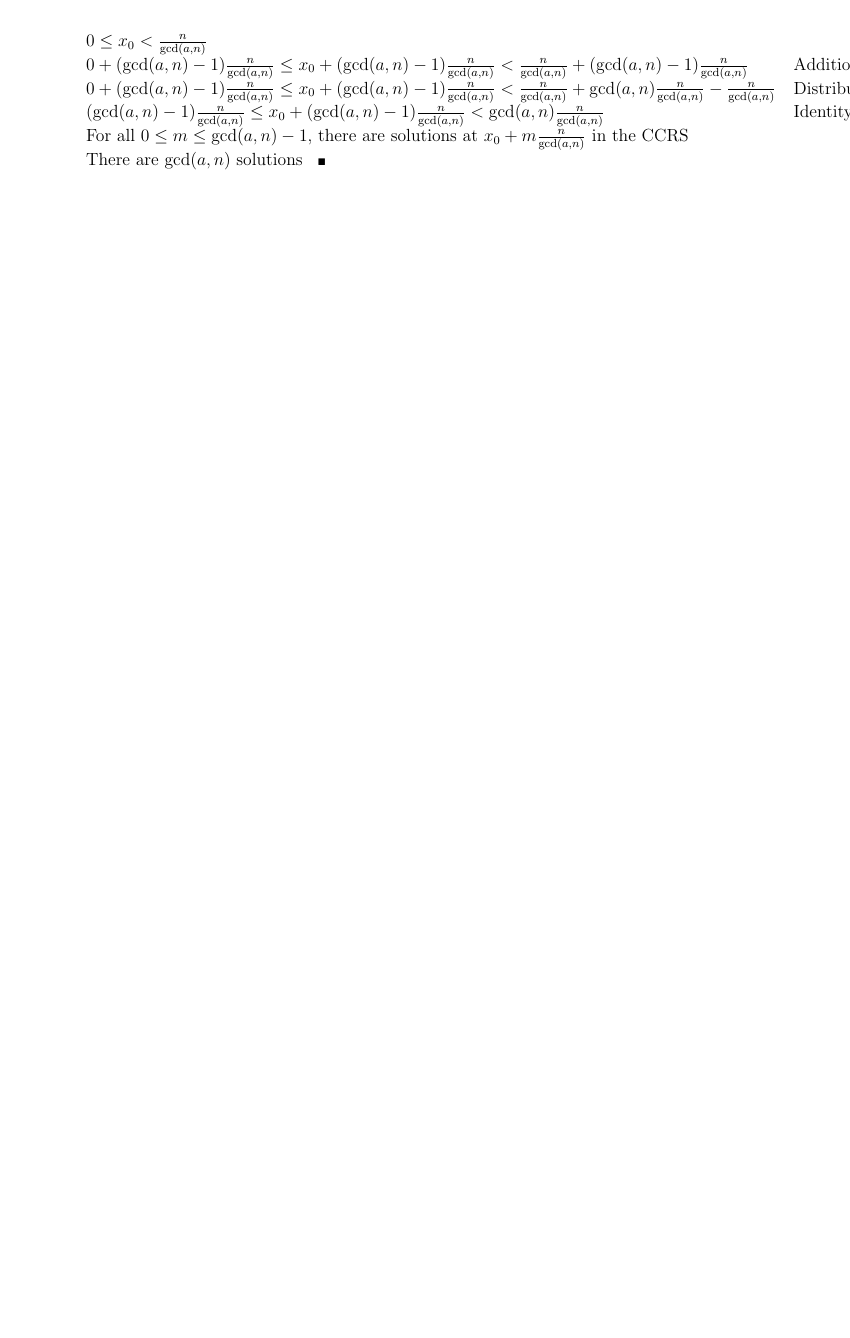
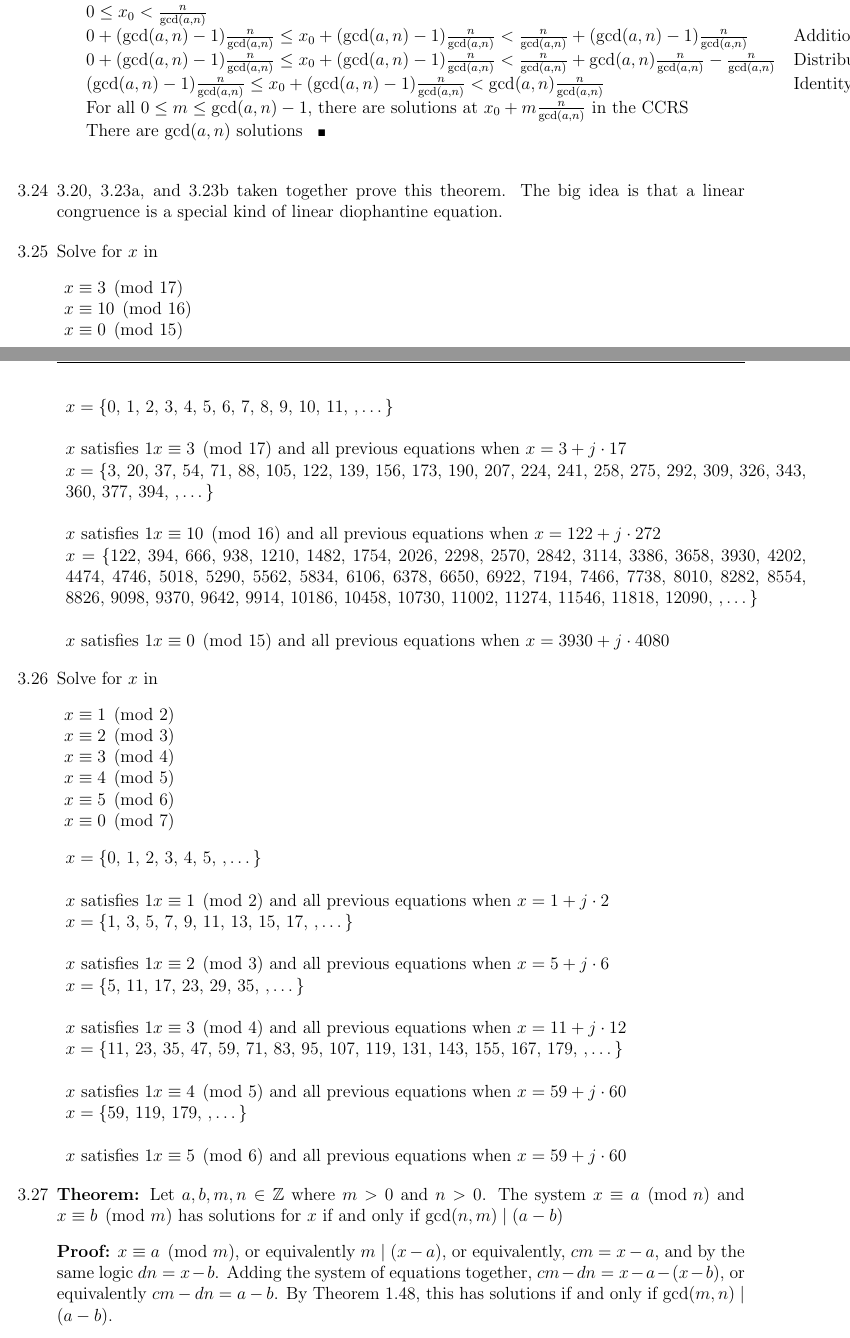
Before and after one commit to charmoniumQ/Homework, a LaTeX document (number_theory/main.tex, which reads number_theory/s3.tex): part of page 4 of 4 before the commit and two parts of pages 4 and 5 of 6 after it, the two joined at a grey line, cut so that both start at the same text, the shorter picture padded with empty space. Compiled offline with pdfLaTeX.

Commit message:
worked on lesson 3

```diff
--- a/number_theory/main.tex
+++ b/number_theory/main.tex
@@ -12,6 +12,7 @@
 \usepackage{fancyhdr}
 \usepackage{lastpage}
 \usepackage{cancel}
+\usepackage[usenames,dvipsnames,svgnames,table]{xcolor}
 
 \pagestyle{fancy}
 \fancyhead{}
--- a/number_theory/s3.tex
+++ b/number_theory/s3.tex
@@ -170,3 +181,65 @@ For all  \(0 \leq m \leq \gcd(a, n) - 1\), there are solutions at \(x_0 + m \fra
 There are \(\gcd(a, n)\) solutions
 \end{proof}
 
+\item 3.20, 3.23a, and 3.23b taken together prove this theorem. The big idea is that a linear congruence is a special kind of linear diophantine equation.
+
+\item Solve for \(x\) in
+
+\(
+\begin{array}[t]{l}
+x \equiv 3 \pmod {17} \\
+x \equiv 10 \pmod {16} \\
+x \equiv 0 \pmod {15} \\
+\end{array}
+\)
+
+\begin{tabular}[t]{p{7in}}
+\(x = \{\)\(0\), \(1\), \(2\), \(3\), \(4\), \(5\), \(6\), \(7\), \(8\), \(9\), \(10\), \(11\), \(, \dots\}\) \\
+\\ \(x\) satisfies \(1 x \equiv 3 \pmod {17}\) and all previous equations
+when \(x = 3 + j \cdot 17\) \\
+\(x = \{\)\(3\), \(20\), \(37\), \(54\), \(71\), \(88\), \(105\), \(122\), \(139\), \(156\), \(173\), \(190\), \(207\), \(224\), \(241\), \(258\), \(275\), \(292\), \(309\), \(326\), \(343\), \(360\), \(377\), \(394\), \(, \dots\}\) \\
+\\ \(x\) satisfies \(1 x \equiv 10 \pmod {16}\) and all previous equations
+when \(x = 122 + j \cdot 272\) \\
+\(x = \{\)\(122\), \(394\), \(666\), \(938\), \(1210\), \(1482\), \(1754\), \(2026\), \(2298\), \(2570\), \(2842\), \(3114\), \(3386\), \(3658\), \(3930\), \(4202\), \(4474\), \(4746\), \(5018\), \(5290\), \(5562\), \(5834\), \(6106\), \(6378\), \(6650\), \(6922\), \(7194\), \(7466\), \(7738\), \(8010\), \(8282\), \(8554\), \(8826\), \(9098\), \(9370\), \(9642\), \(9914\), \(10186\), \(10458\), \(10730\), \(11002\), \(11274\), \(11546\), \(11818\), \(12090\), \(, \dots\}\) \\
+\\ \(x\) satisfies \(1 x \equiv 0 \pmod {15}\) and all previous equations
+when \(x = 3930 + j \cdot 4080\) \\
+\end{tabular}
+
+\item Solve for \(x\) in
+
+\(
+\begin{array}[t]{l}
+x \equiv 1 \pmod 2 \\
+x \equiv 2 \pmod 3 \\
+x \equiv 3 \pmod 4 \\
+x \equiv 4 \pmod 5 \\
+x \equiv 5 \pmod 6 \\
+x \equiv 0 \pmod 7 \\
+\end{array}
+\)
+
+\begin{tabular}[t]{p{7in}}
+\(x = \{\)\(0\), \(1\), \(2\), \(3\), \(4\), \(5\), \(, \dots\}\) \\
+\\ \(x\) satisfies \(1 x \equiv 1 \pmod {2}\) and all previous equations
+when \(x = 1 + j \cdot 2\) \\
+\(x = \{\)\(1\), \(3\), \(5\), \(7\), \(9\), \(11\), \(13\), \(15\), \(17\), \(, \dots\}\) \\
+\\ \(x\) satisfies \(1 x \equiv 2 \pmod {3}\) and all previous equations
+when \(x = 5 + j \cdot 6\) \\
+\(x = \{\)\(5\), \(11\), \(17\), \(23\), \(29\), \(35\), \(, \dots\}\) \\
+\\ \(x\) satisfies \(1 x \equiv 3 \pmod {4}\) and all previous equations
+when \(x = 11 + j \cdot 12\) \\
+\(x = \{\)\(11\), \(23\), \(35\), \(47\), \(59\), \(71\), \(83\), \(95\), \(107\), \(119\), \(131\), \(143\), \(155\), \(167\), \(179\), \(, \dots\}\) \\
+\\ \(x\) satisfies \(1 x \equiv 4 \pmod {5}\) and all previous equations
+when \(x = 59 + j \cdot 60\) \\
+\(x = \{\)\(59\), \(119\), \(179\), \(, \dots\}\) \\
+\\ \(x\) satisfies \(1 x \equiv 5 \pmod {6}\) and all previous equations
+when \(x = 59 + j \cdot 60\) \\
+\end{tabular}
+
+\item \textbf{Theorem:} Let \(a, b, m, n \in \mathbb Z\) where \(m > 0\) and \(n > 0\). The system \(x \equiv a \pmod n\) and \(x \equiv b \pmod m\) has solutions for \(x\) if and only if \(\gcd(n, m) \mid (a - b)\)
+
+\textbf{Proof:} \(x \equiv a \pmod m\), or equivalently \(m \mid (x-a)\), or equivalently, \(cm = x - a\), and by the same logic \(dn = x - b\). Adding the system of equations together, \(cm - dn = x - a - (x - b)\), or equivalently \(cm - dn = a - b\). By Theorem 1.48, this has solutions if and only if \(\gcd(m, n) \mid (a - b)\).
+
+\item \textbf{Theorem:} Let \(a, b, m, n \in \mathbb Z\) where \(m > 0\), \(n > 0\), and \(\gcd(m, n) = 1\)
+
+\textbf{Proof:} Repeat the previous proof up to \(cm - dn = a - b\).  \(c\) has solutions every \(\frac{n}{\gcd(m, n)} = n\) and \(d\) has solutions every \(\frac{m}{\gcd(m, n)} = m\). \(a + cm = x\) and \(b + dn = x\). \(x = a + m(c_0 + in) = a + m c_0 + inm\) and \(x = b + n(d_0 + im) = b + nd_0 + inm\). Solving for \(x\) in terms of \(c\) and solving for \(x\) in terms of \(d\) both indicate solutions every \(nm\). Therefore they are equivalent to the same thing mod \(mn\)
```
Also changed, not shown: number_theory/main.pdf, number_theory/main.tex (1 more changed lines), number_theory/s3.tex (30 more changed lines), 1 other file.
